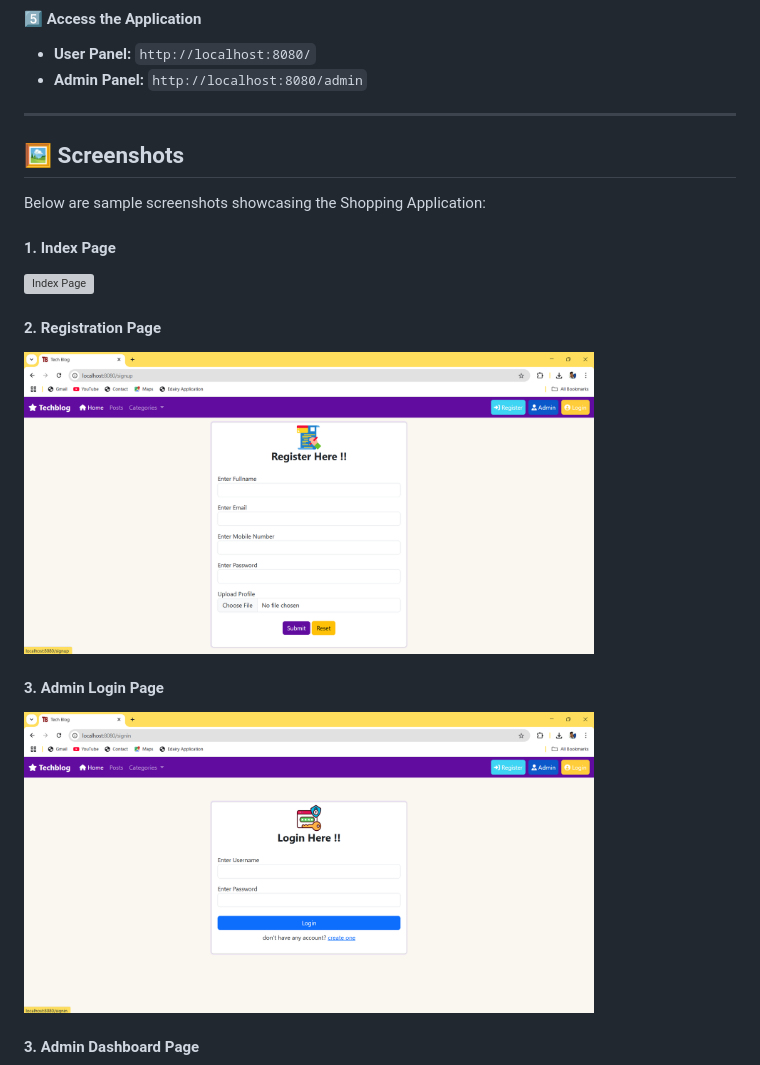
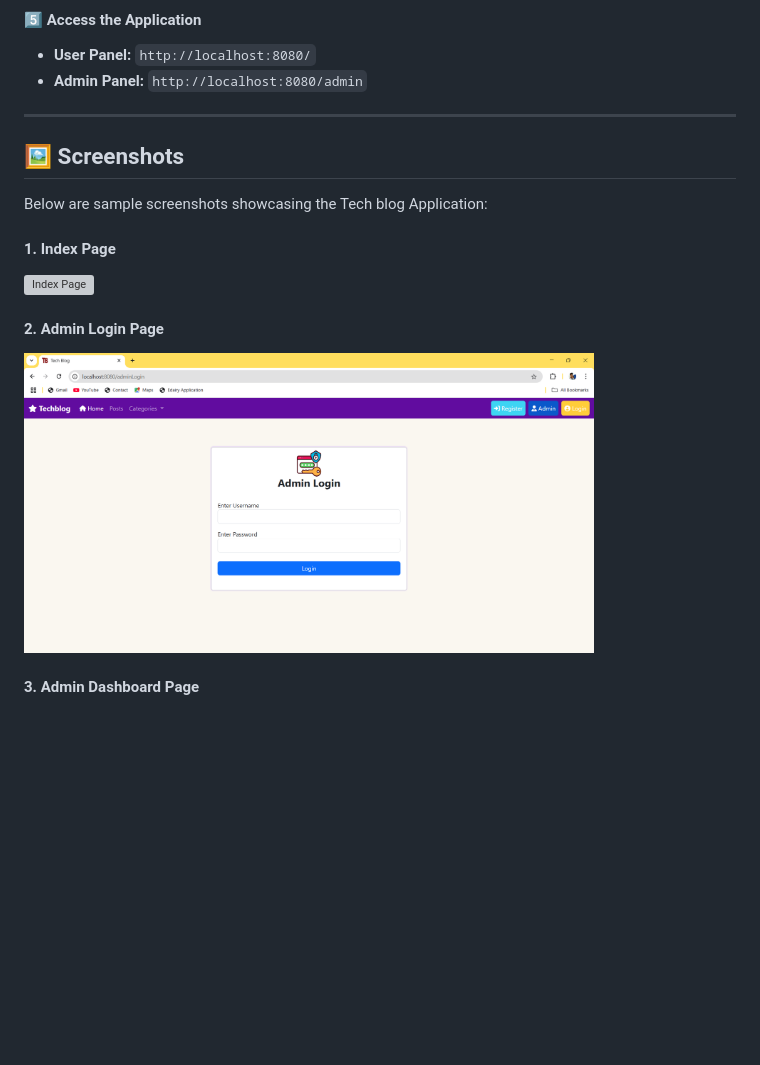
Before and after one commit to surusivaji/Techblog, a Markdown page: README.md, the part around the change printed below. Rendered like a GitHub page; blank space fills up the shorter version; grey boxes are pictures that could not be loaded.

```diff
--- a/README.md
+++ b/README.md
@@ -169,13 +169,11 @@ mvn spring-boot:run
 ---
 
   ## 🖼️ Screenshots
-<p>Below are sample screenshots showcasing the Shopping Application:</p>
+<p>Below are sample screenshots showcasing the Tech blog Application:</p>
 <div>
   <h4>1. Index Page</h4>
   <img src="index.png" alt="Index Page" width="80%">
-  <h4>2. Registration Page</h4>
-  <img src="register.png" alt="User Registration Page" width="80%">
-   <h4>3. Admin Login Page</h4>
-  <img src="login.png" alt="User Login Page" width="80%">
+   <h4>2. Admin Login Page</h4>
+  <img src="adminlogin.png" alt="Admin Login Page" width="80%">
    <h4>3. Admin Dashboard Page</h4>
   <img src="admindashboard.png" alt="User Login Page" width="80%">
```
Also changed, not shown: other parts of README.md (+66 -0 lines).
